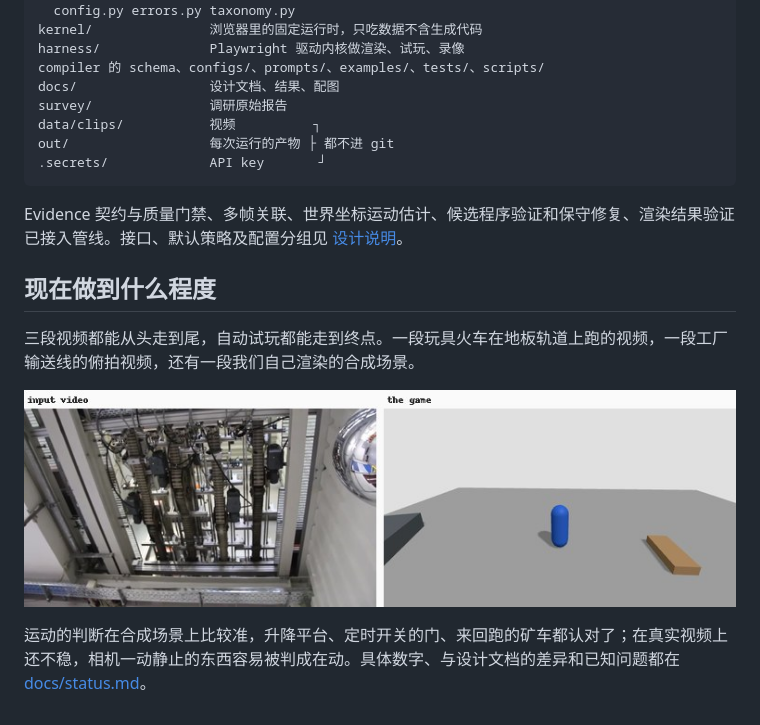
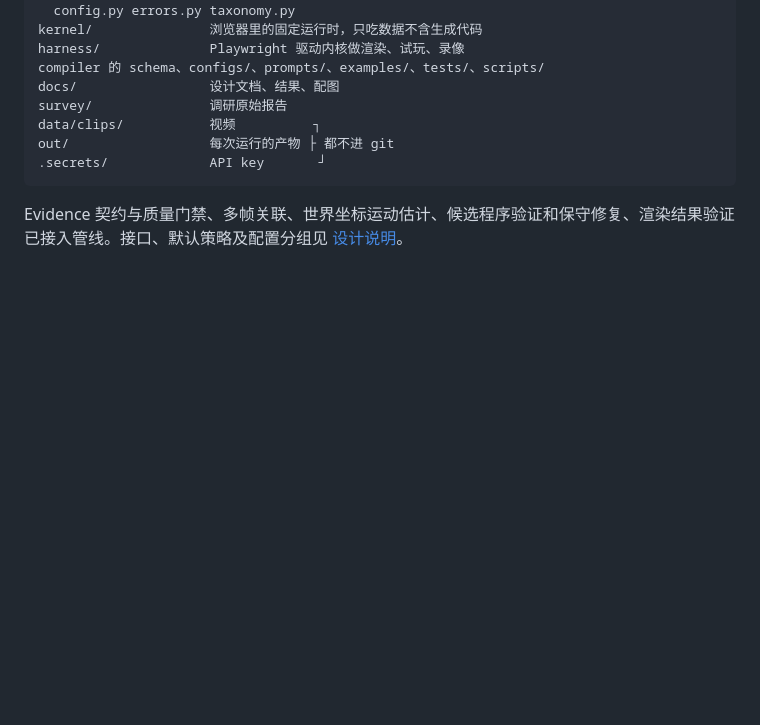
Before and after one commit to jwj1342/GameWorldModel, a Markdown page: README.md, the part around one of its changes. Drawn GitHub-style; pictures changed too: docs/images/conveyor-example.jpg; blank space fills up the shorter version.

````diff
--- a/README.md
+++ b/README.md
@@ -106,11 +147,3 @@ out/                  每次运行的产物 ├ 都不进 git
 ```
 
 Evidence 契约与质量门禁、多帧关联、世界坐标运动估计、候选程序验证和保守修复、渲染结果验证已接入管线。接口、默认策略及配置分组见 [设计说明](docs/design-notes.md#证据与验证门禁)。
-
-## 现在做到什么程度
-
-三段视频都能从头走到尾，自动试玩都能走到终点。一段玩具火车在地板轨道上跑的视频，一段工厂输送线的俯拍视频，还有一段我们自己渲染的合成场景。
-
-![输送线那段](docs/images/conveyor-example.jpg)
-
-运动的判断在合成场景上比较准，升降平台、定时开关的门、来回跑的矿车都认对了；在真实视频上还不稳，相机一动静止的东西容易被判成在动。具体数字、与设计文档的差异和已知问题都在 [docs/status.md](docs/status.md)。
````
Also changed, not shown: other parts of README.md (+83 -42 lines), docs/status.md (+5 -0 lines), docs/images/direct-manipulation.jpg (added), docs/images/pipeline-example.jpg.
